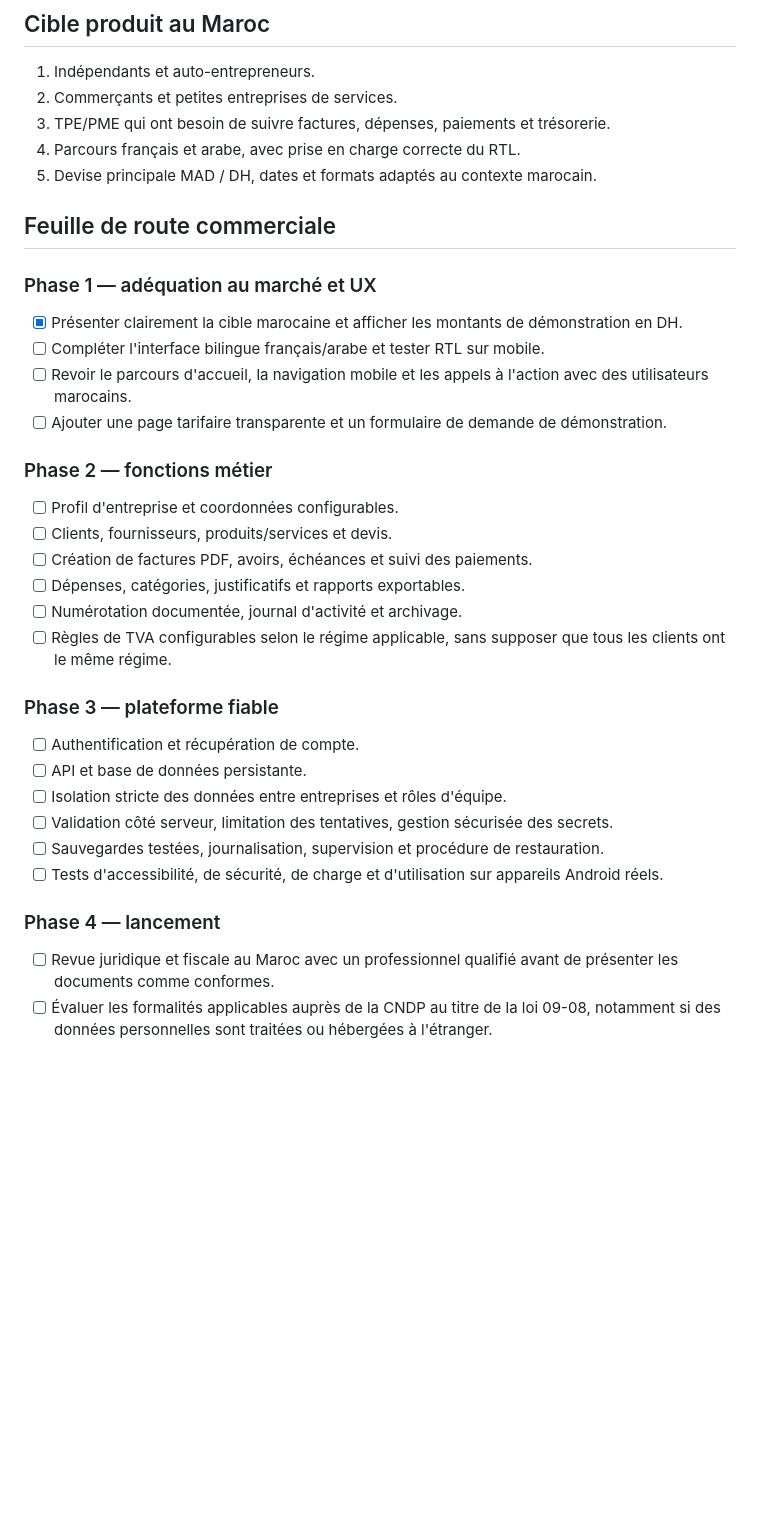
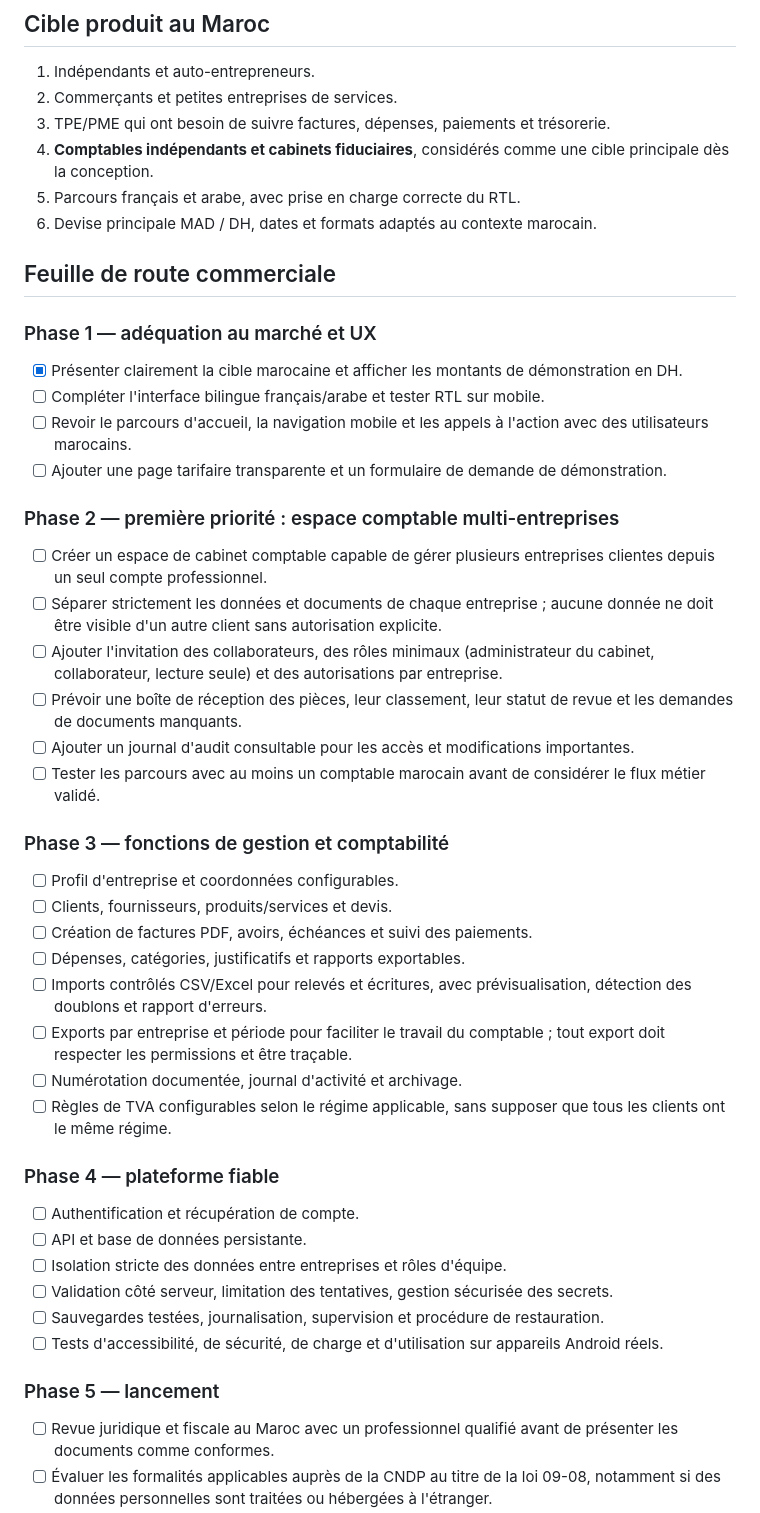
Before and after one commit to bdssmdkacem-dot/Multy, a Markdown page: README.md, the part around the change. GitHub-like rendering; blank space fills up the shorter version.

Commit message:
Prioritize multi-company accountant workspace in roadmap

```diff
--- a/README.md
+++ b/README.md
@@ -16,8 +16,9 @@ Multy est actuellement un site vitrine et un tableau de bord interactif de démo
 1. Indépendants et auto-entrepreneurs.
 2. Commerçants et petites entreprises de services.
 3. TPE/PME qui ont besoin de suivre factures, dépenses, paiements et trésorerie.
-4. Parcours français et arabe, avec prise en charge correcte du RTL.
-5. Devise principale MAD / DH, dates et formats adaptés au contexte marocain.
+4. **Comptables indépendants et cabinets fiduciaires**, considérés comme une cible principale dès la conception.
+5. Parcours français et arabe, avec prise en charge correcte du RTL.
+6. Devise principale MAD / DH, dates et formats adaptés au contexte marocain.
 
 ## Feuille de route commerciale
 
@@ -27,15 +28,25 @@ Multy est actuellement un site vitrine et un tableau de bord interactif de démo
 - [ ] Revoir le parcours d'accueil, la navigation mobile et les appels à l'action avec des utilisateurs marocains.
 - [ ] Ajouter une page tarifaire transparente et un formulaire de demande de démonstration.
 
-### Phase 2 — fonctions métier
+### Phase 2 — première priorité : espace comptable multi-entreprises
+- [ ] Créer un espace de cabinet comptable capable de gérer plusieurs entreprises clientes depuis un seul compte professionnel.
+- [ ] Séparer strictement les données et documents de chaque entreprise ; aucune donnée ne doit être visible d'un autre client sans autorisation explicite.
+- [ ] Ajouter l'invitation des collaborateurs, des rôles minimaux (administrateur du cabinet, collaborateur, lecture seule) et des autorisations par entreprise.
+- [ ] Prévoir une boîte de réception des pièces, leur classement, leur statut de revue et les demandes de documents manquants.
+- [ ] Ajouter un journal d'audit consultable pour les accès et modifications importantes.
+- [ ] Tester les parcours avec au moins un comptable marocain avant de considérer le flux métier validé.
+
+### Phase 3 — fonctions de gestion et comptabilité
 - [ ] Profil d'entreprise et coordonnées configurables.
 - [ ] Clients, fournisseurs, produits/services et devis.
 - [ ] Création de factures PDF, avoirs, échéances et suivi des paiements.
 - [ ] Dépenses, catégories, justificatifs et rapports exportables.
+- [ ] Imports contrôlés CSV/Excel pour relevés et écritures, avec prévisualisation, détection des doublons et rapport d'erreurs.
+- [ ] Exports par entreprise et période pour faciliter le travail du comptable ; tout export doit respecter les permissions et être traçable.
 - [ ] Numérotation documentée, journal d'activité et archivage.
 - [ ] Règles de TVA configurables selon le régime applicable, sans supposer que tous les clients ont le même régime.
 
-### Phase 3 — plateforme fiable
+### Phase 4 — plateforme fiable
 - [ ] Authentification et récupération de compte.
 - [ ] API et base de données persistante.
 - [ ] Isolation stricte des données entre entreprises et rôles d'équipe.
@@ -43,7 +54,7 @@ Multy est actuellement un site vitrine et un tableau de bord interactif de démo
 - [ ] Sauvegardes testées, journalisation, supervision et procédure de restauration.
 - [ ] Tests d'accessibilité, de sécurité, de charge et d'utilisation sur appareils Android réels.
 
-### Phase 4 — lancement
+### Phase 5 — lancement
 - [ ] Revue juridique et fiscale au Maroc avec un professionnel qualifié avant de présenter les documents comme conformes.
 - [ ] Évaluer les formalités applicables auprès de la CNDP au titre de la loi 09-08, notamment si des données personnelles sont traitées ou hébergées à l'étranger.
 - [ ] Conditions d'utilisation, politique de confidentialité, politique de conservation et suppression des données.
```
